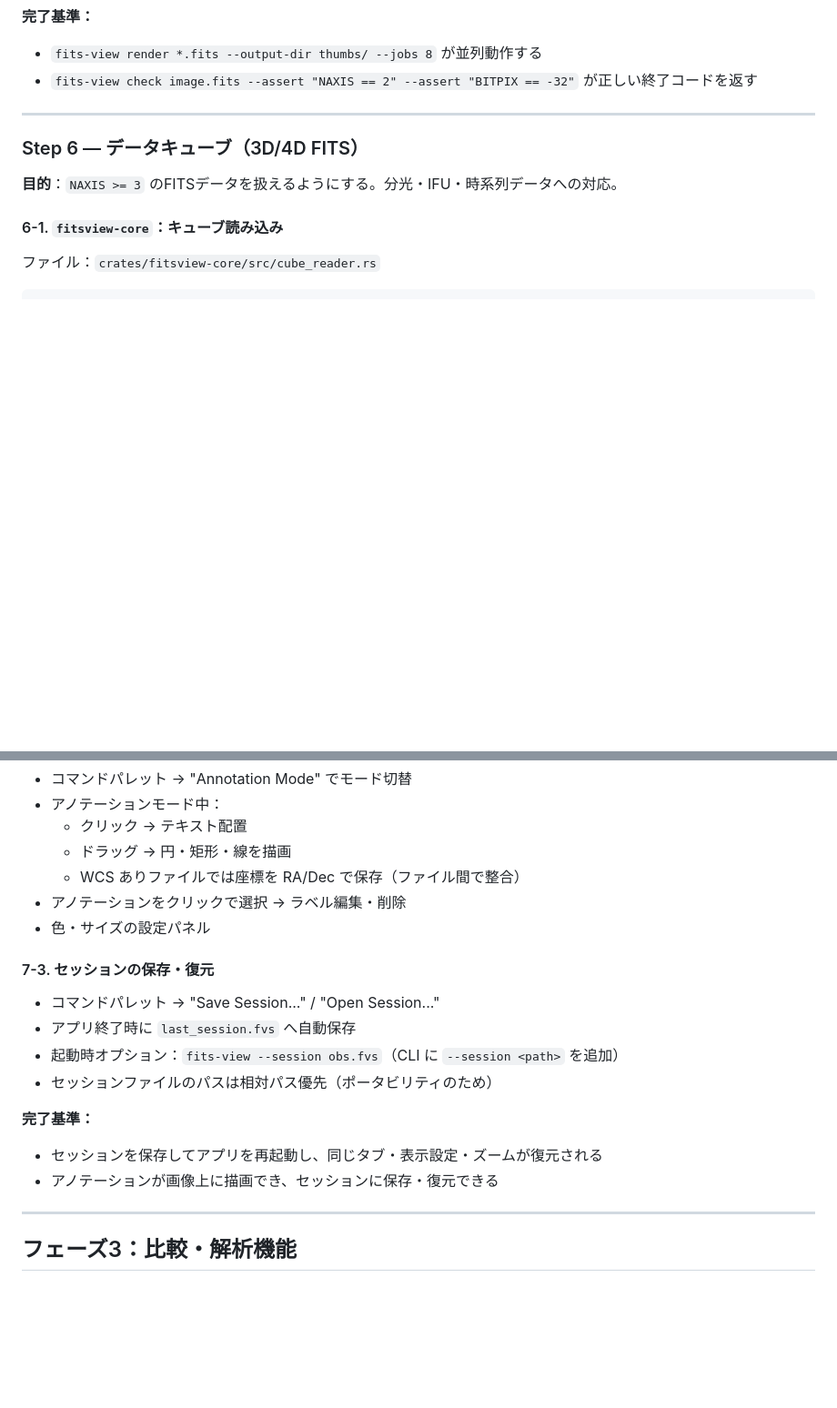
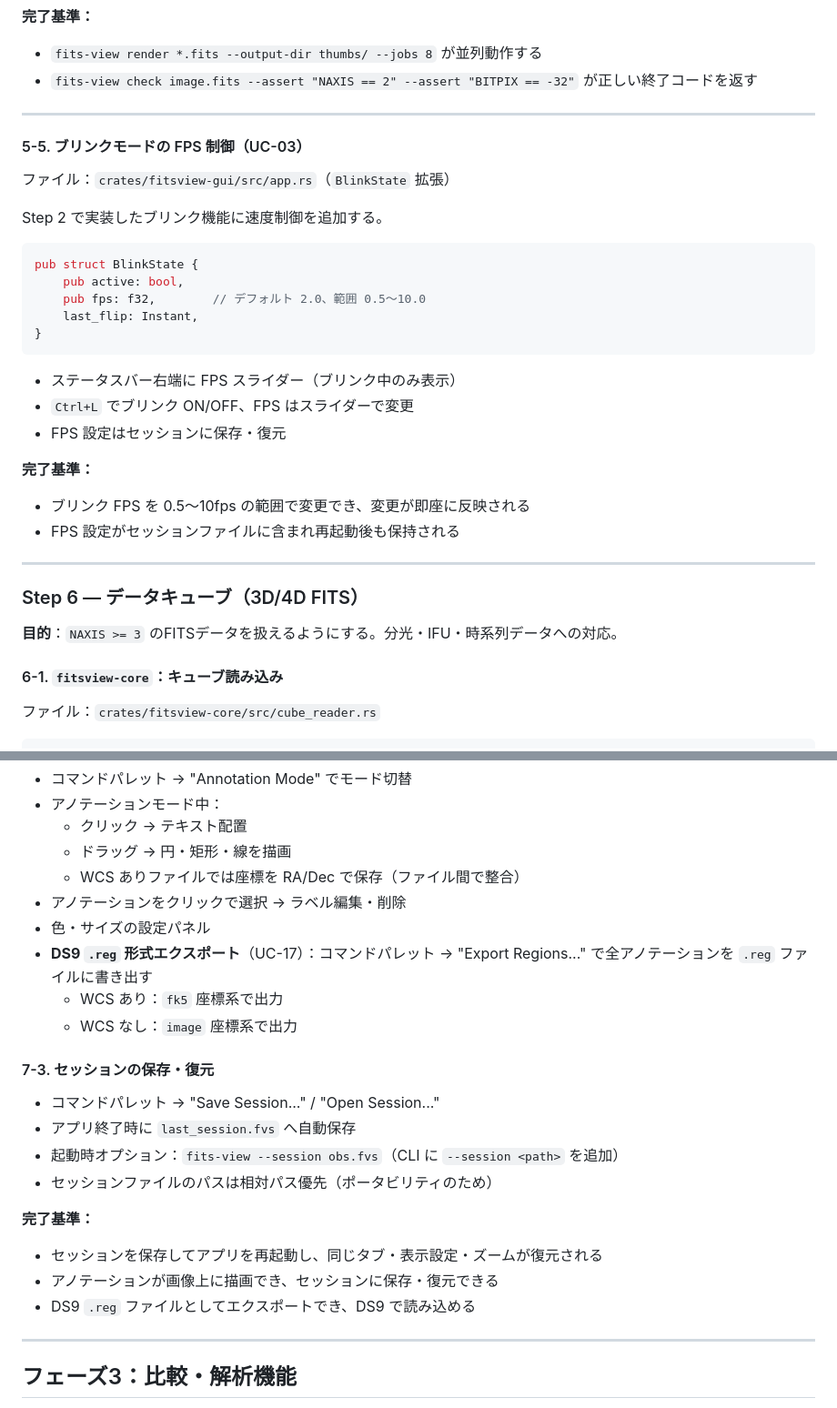
Before and after one commit to Coxless/fits-viewer, a Markdown page: implementation_plan.md, 2 parts joined by grey strips. Shown at 91% size. GitHub-like rendering; blank space fills up the shorter version.

````diff
--- a/implementation_plan.md
+++ b/implementation_plan.md
@@ -224,6 +225,30 @@ pub struct SplitView {
 **完了基準：**
 - `fits-view render *.fits --output-dir thumbs/ --jobs 8` が並列動作する
 - `fits-view check image.fits --assert "NAXIS == 2" --assert "BITPIX == -32"` が正しい終了コードを返す
+
+---
+
+#### 5-5. ブリンクモードの FPS 制御（UC-03）
+
+ファイル：`crates/fitsview-gui/src/app.rs`（`BlinkState` 拡張）
+
+Step 2 で実装したブリンク機能に速度制御を追加する。
+
+```rust
+pub struct BlinkState {
+    pub active: bool,
+    pub fps: f32,        // デフォルト 2.0、範囲 0.5〜10.0
+    last_flip: Instant,
+}
+```
+
+- ステータスバー右端に FPS スライダー（ブリンク中のみ表示）
+- `Ctrl+L` でブリンク ON/OFF、FPS はスライダーで変更
+- FPS 設定はセッションに保存・復元
+
+**完了基準：**
+- ブリンク FPS を 0.5〜10fps の範囲で変更でき、変更が即座に反映される
+- FPS 設定がセッションファイルに含まれ再起動後も保持される
 
 ---
 
@@ -396,6 +421,9 @@ impl Session {
   - WCS ありファイルでは座標を RA/Dec で保存（ファイル間で整合）
 - アノテーションをクリックで選択 → ラベル編集・削除
 - 色・サイズの設定パネル
+- **DS9 `.reg` 形式エクスポート**（UC-17）：コマンドパレット → "Export Regions..." で全アノテーションを `.reg` ファイルに書き出す
+  - WCS あり：`fk5` 座標系で出力
+  - WCS なし：`image` 座標系で出力
 
 #### 7-3. セッションの保存・復元
 
@@ -407,6 +435,7 @@ impl Session {
 **完了基準：**
 - セッションを保存してアプリを再起動し、同じタブ・表示設定・ズームが復元される
 - アノテーションが画像上に描画でき、セッションに保存・復元できる
+- DS9 `.reg` ファイルとしてエクスポートでき、DS9 で読み込める
 
 ---
 
````
Also changed, not shown: other parts of implementation_plan.md (+87 -1 lines).
